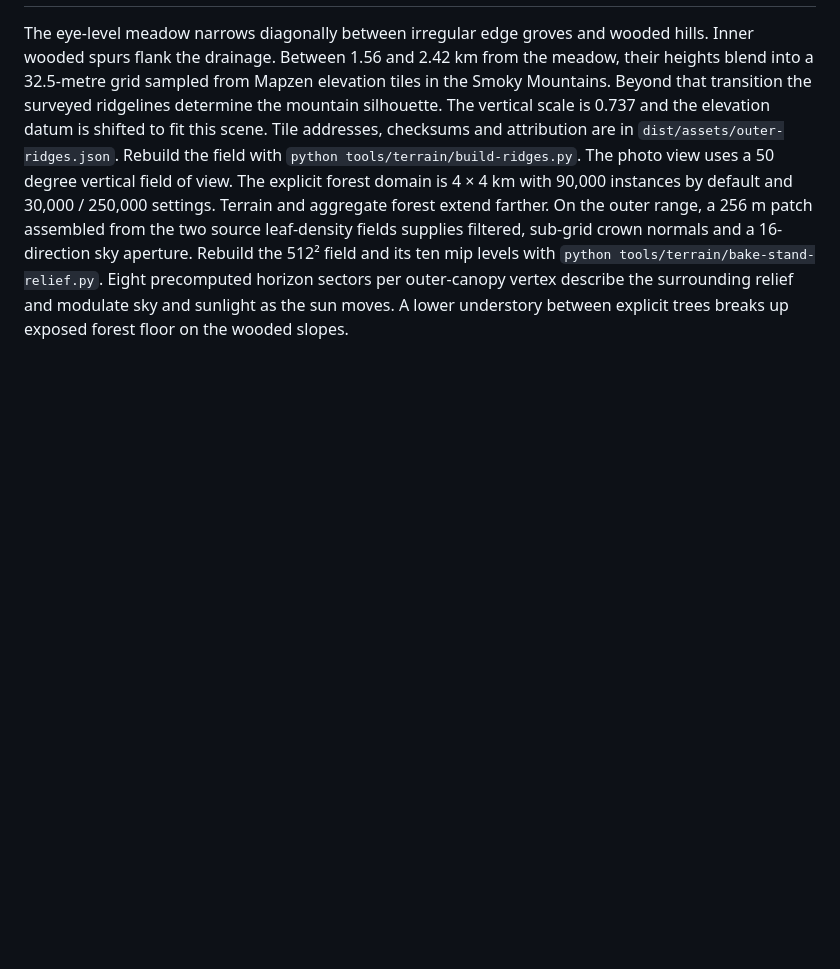
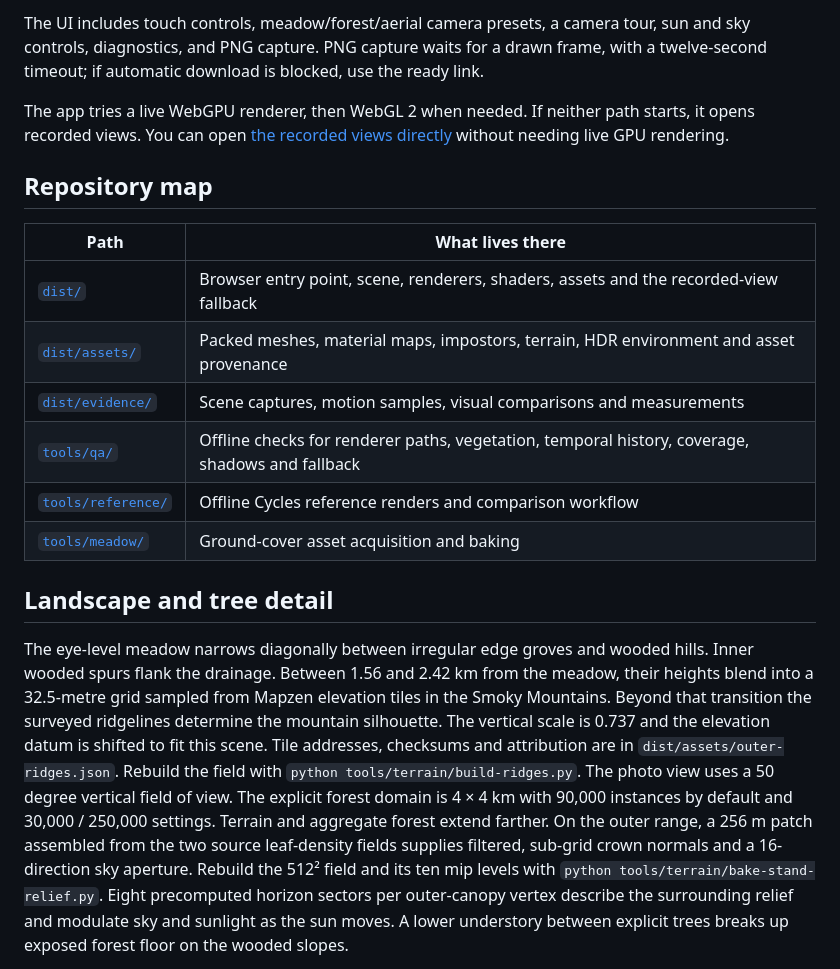
Before and after one commit to cybrdelic/forest-threejs, a Markdown page: README.md, the part around one of its changes. Drawn GitHub-style; blank space fills up the shorter version.

```diff
--- a/README.md
+++ b/README.md
@@ -14,3 +31,19 @@ Click or drag to look. WASD moves, Q/E changes height, Shift accelerates, H hide
+The UI includes touch controls, meadow/forest/aerial camera presets, a camera tour, sun and sky controls, diagnostics, and PNG capture. PNG capture waits for a drawn frame, with a twelve-second timeout; if automatic download is blocked, use the ready link.
+
+The app tries a live WebGPU renderer, then WebGL 2 when needed. If neither path starts, it opens recorded views. You can open [the recorded views directly](http://localhost:8000/?view=stills) without needing live GPU rendering.
+
+## Repository map
+
+| Path | What lives there |
+| --- | --- |
+| [`dist/`](dist/) | Browser entry point, scene, renderers, shaders, assets and the recorded-view fallback |
+| [`dist/assets/`](dist/assets/) | Packed meshes, material maps, impostors, terrain, HDR environment and asset provenance |
+| [`dist/evidence/`](dist/evidence/) | Scene captures, motion samples, visual comparisons and measurements |
+| [`tools/qa/`](tools/qa/) | Offline checks for renderer paths, vegetation, temporal history, coverage, shadows and fallback |
+| [`tools/reference/`](tools/reference/) | Offline Cycles reference renders and comparison workflow |
+| [`tools/meadow/`](tools/meadow/) | Ground-cover asset acquisition and baking |
+
+## Landscape and tree detail
 
 The eye-level meadow narrows diagonally between irregular edge groves and wooded hills. Inner wooded spurs flank the drainage. Between 1.56 and 2.42 km from the meadow, their heights blend into a 32.5-metre grid sampled from Mapzen elevation tiles in the Smoky Mountains. Beyond that transition the surveyed ridgelines determine the mountain silhouette. The vertical scale is 0.737 and the elevation datum is shifted to fit this scene. Tile addresses, checksums and attribution are in `dist/assets/outer-ridges.json`. Rebuild the field with `python tools/terrain/build-ridges.py`. The photo view uses a 50 degree vertical field of view. The explicit forest domain is 4 × 4 km with 90,000 instances by default and 30,000 / 250,000 settings. Terrain and aggregate forest extend farther. On the outer range, a 256 m patch assembled from the two source leaf-density fields supplies filtered, sub-grid crown normals and a 16-direction sky aperture. Rebuild the 512² field and its ten mip levels with `python tools/terrain/bake-stand-relief.py`. Eight precomputed horizon sectors per outer-canopy vertex describe the surrounding relief and modulate sky and sunlight as the sun moves. A lower understory between explicit trees breaks up exposed forest floor on the wooded slopes.
 
```
Also changed, not shown: other parts of README.md (+26 -9 lines), docs/media/forest-v9-meadow.jpg (added), docs/media/forest-v9-motion.gif (added), docs/media/forest-v9-shot-frames.jpg (added).
